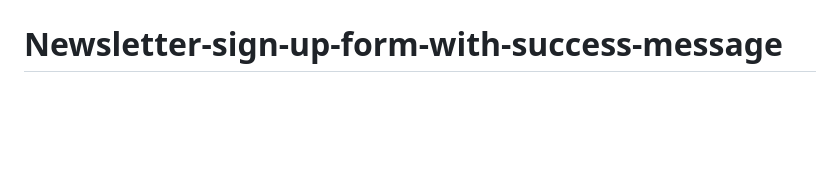
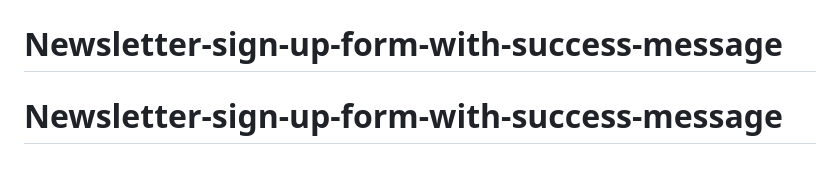
Before and after one commit to rymxoxo/Newsletter-sign-up-form-with-success-message, a Markdown page: README.md, the part around the change. Drawn GitHub-style; blank space fills up the shorter version.

```diff
--- a/README.md
+++ b/README.md
@@ -100,3 +100,4 @@ This challenge is completely free. Please share it with anyone who will find it
 # Newsletter-sign-up-form-with-success-message
 # Newsletter-sign-up-form-with-success-message
 # Newsletter-sign-up-form-with-success-message
+# Newsletter-sign-up-form-with-success-message
```
